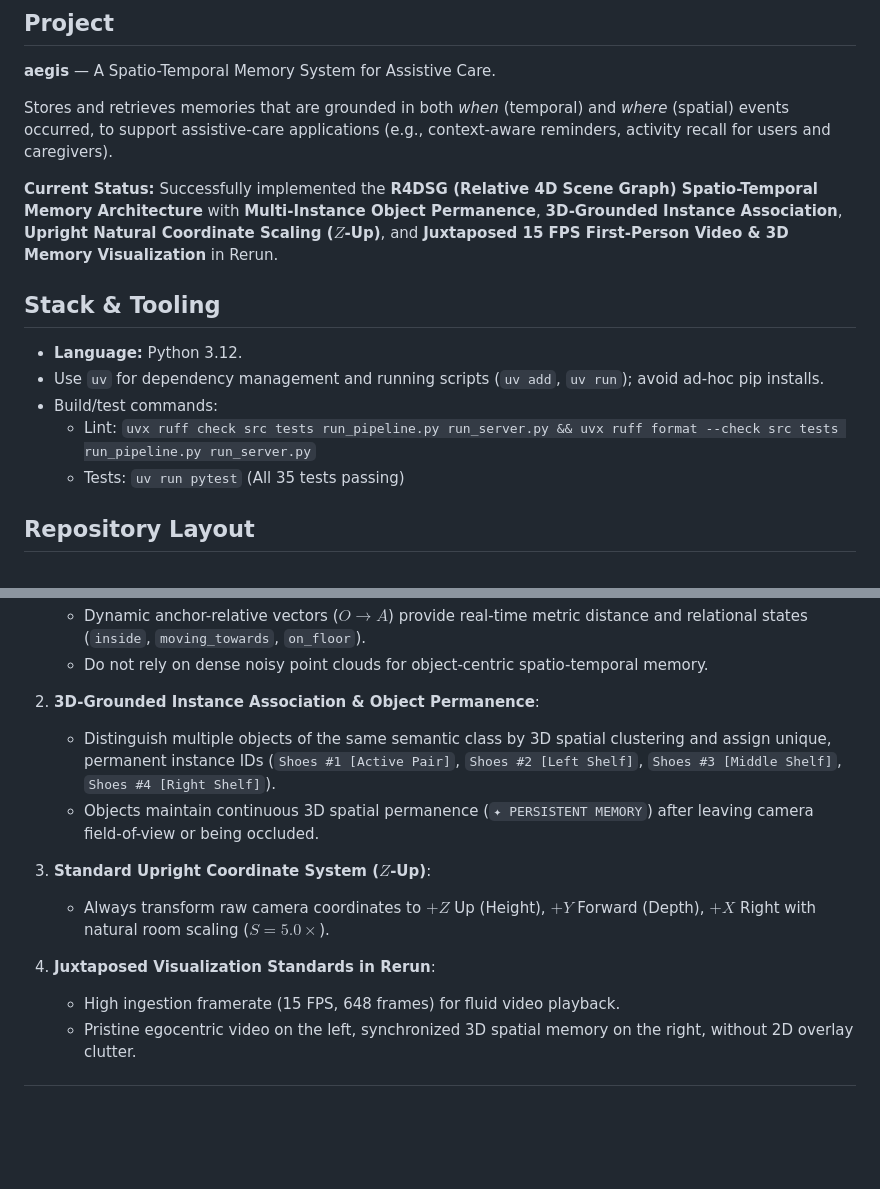
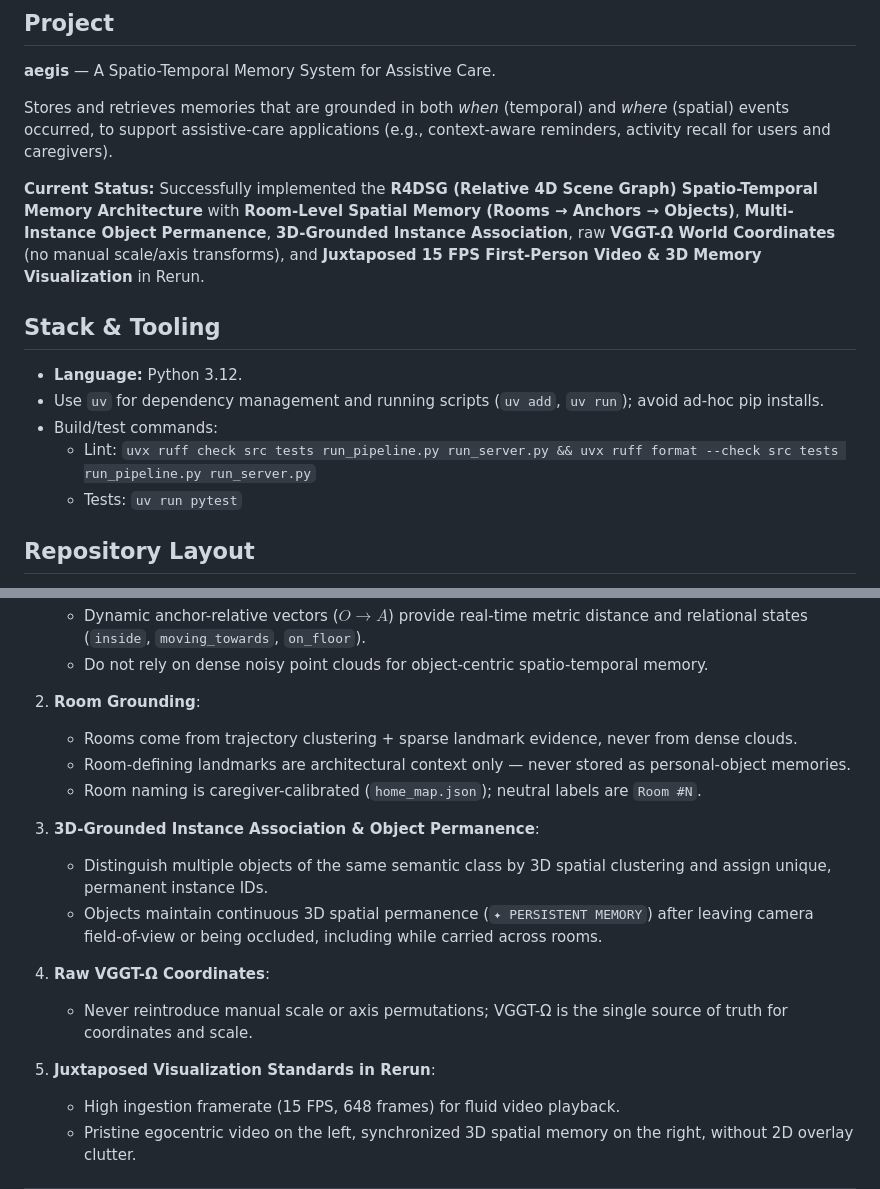
Before and after one commit to fez-Ox/aegis, a Markdown page: AGENTS.md, 2 parts joined by grey strips. Drawn GitHub-style; blank space fills up the shorter version.

```diff
--- a/AGENTS.md
+++ b/AGENTS.md
@@ -8,7 +8,7 @@ Guidance for coding agents working in this repository.
 
 Stores and retrieves memories that are grounded in both *when* (temporal) and *where* (spatial) events occurred, to support assistive-care applications (e.g., context-aware reminders, activity recall for users and caregivers).
 
-**Current Status:** Successfully implemented the **R4DSG (Relative 4D Scene Graph) Spatio-Temporal Memory Architecture** with **Multi-Instance Object Permanence**, **3D-Grounded Instance Association**, **Upright Natural Coordinate Scaling ($Z$-Up)**, and **Juxtaposed 15 FPS First-Person Video & 3D Memory Visualization** in Rerun.
+**Current Status:** Successfully implemented the **R4DSG (Relative 4D Scene Graph) Spatio-Temporal Memory Architecture** with **Room-Level Spatial Memory (Rooms → Anchors → Objects)**, **Multi-Instance Object Permanence**, **3D-Grounded Instance Association**, raw **VGGT-Ω World Coordinates** (no manual scale/axis transforms), and **Juxtaposed 15 FPS First-Person Video & 3D Memory Visualization** in Rerun.
 
 ## Stack & Tooling
 
@@ -16,7 +16,7 @@ Stores and retrieves memories that are grounded in both *when* (temporal) and *w
 - Use `uv` for dependency management and running scripts (`uv add`, `uv run`); avoid ad-hoc pip installs.
 - Build/test commands:
   - Lint: `uvx ruff check src tests run_pipeline.py run_server.py && uvx ruff format --check src tests run_pipeline.py run_server.py`
-  - Tests: `uv run pytest` (All 35 tests passing)
+  - Tests: `uv run pytest`
 
 ## Repository Layout
 
@@ -70,14 +74,19 @@ Stores and retrieves memories that are grounded in both *when* (temporal) and *w
    - Dynamic anchor-relative vectors ($O \rightarrow A$) provide real-time metric distance and relational states (`inside`, `moving_towards`, `on_floor`).
    - Do not rely on dense noisy point clouds for object-centric spatio-temporal memory.
 
-2. **3D-Grounded Instance Association & Object Permanence**:
-   - Distinguish multiple objects of the same semantic class by 3D spatial clustering and assign unique, permanent instance IDs (`Shoes #1 [Active Pair]`, `Shoes #2 [Left Shelf]`, `Shoes #3 [Middle Shelf]`, `Shoes #4 [Right Shelf]`).
-   - Objects maintain continuous 3D spatial permanence (`✦ PERSISTENT MEMORY`) after leaving camera field-of-view or being occluded.
+2. **Room Grounding**:
+   - Rooms come from trajectory clustering + sparse landmark evidence, never from dense clouds.
+   - Room-defining landmarks are architectural context only — never stored as personal-object memories.
+   - Room naming is caregiver-calibrated (`home_map.json`); neutral labels are `Room #N`.
 
-3. **Standard Upright Coordinate System ($Z$-Up)**:
-   - Always transform raw camera coordinates to $+Z$ Up (Height), $+Y$ Forward (Depth), $+X$ Right with natural room scaling ($S = 5.0\times$).
+3. **3D-Grounded Instance Association & Object Permanence**:
+   - Distinguish multiple objects of the same semantic class by 3D spatial clustering and assign unique, permanent instance IDs.
+   - Objects maintain continuous 3D spatial permanence (`✦ PERSISTENT MEMORY`) after leaving camera field-of-view or being occluded, including while carried across rooms.
 
-4. **Juxtaposed Visualization Standards in Rerun**:
+4. **Raw VGGT-Ω Coordinates**:
+   - Never reintroduce manual scale or axis permutations; VGGT-Ω is the single source of truth for coordinates and scale.
+
+5. **Juxtaposed Visualization Standards in Rerun**:
    - High ingestion framerate (15 FPS, 648 frames) for fluid video playback.
    - Pristine egocentric video on the left, synchronized 3D spatial memory on the right, without 2D overlay clutter.
 
```
Also changed, not shown: other parts of AGENTS.md (+26 -22 lines), docs/evaluation_plan.md (+20 -0 lines).
